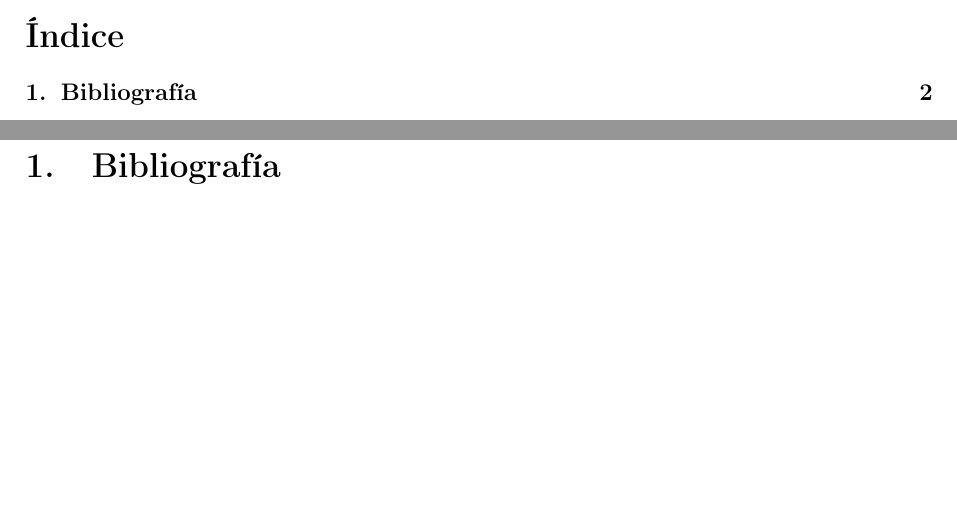
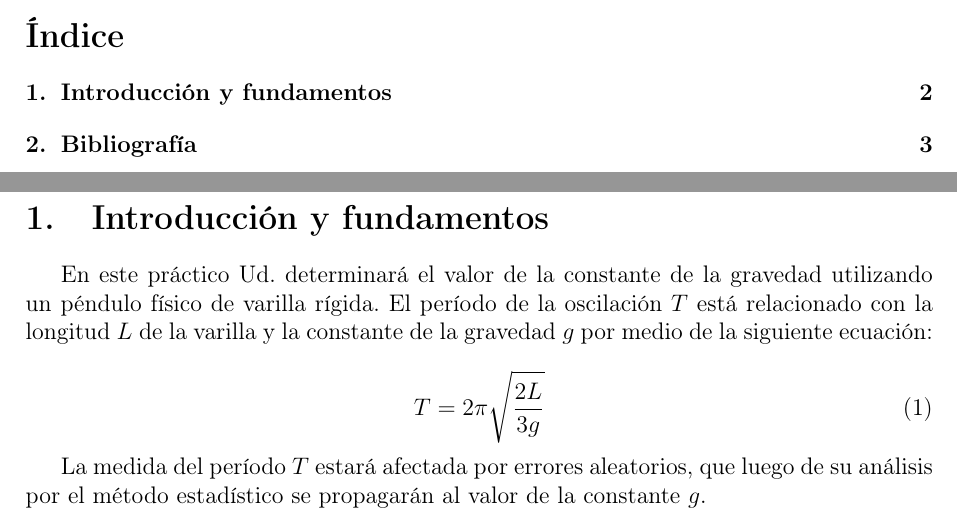
Before and after one commit to nmontesoro/latex-report, a LaTeX document (main.tex, which reads src/intro.tex): two parts of pages 2 and 3 of 3 before the commit and two parts of pages 2 and 3 of 4 after it, joined at a grey line, cut so that both start at the same text, the shorter picture padded with empty space. Compiled offline with pdfLaTeX.

Commit message:
Agrego introduccion

```diff
--- a/main.tex
+++ b/main.tex
@@ -92,6 +92,9 @@ sorting=ynt
     \tableofcontents
 
     \newpage
+    \input{src/intro}
+
+    \newpage
     \section{Bibliografía}
     \printbibliography[heading=none]
 
--- /dev/null
+++ b/src/intro.tex
@@ -0,0 +1,15 @@
+\section{Introducción y fundamentos}
+
+En este práctico Ud. determinará el valor de la constante de la gravedad
+utilizando un péndulo físico de varilla rígida. El período de la oscilación $T$
+está relacionado con la longitud $L$ de la varilla y la constante de la
+gravedad $g$ por medio de la siguiente ecuación:
+
+\begin{equation}
+    \label{ec:intro:periodo}
+    T = 2\pi \sqrt{ \frac{2L}{3g} }
+\end{equation}
+
+La medida del período $T$ estará afectada por errores aleatorios, que luego
+de su análisis por el método estadístico se propagarán al valor de la
+constante $g$.
```
Also changed, not shown: makefile.
